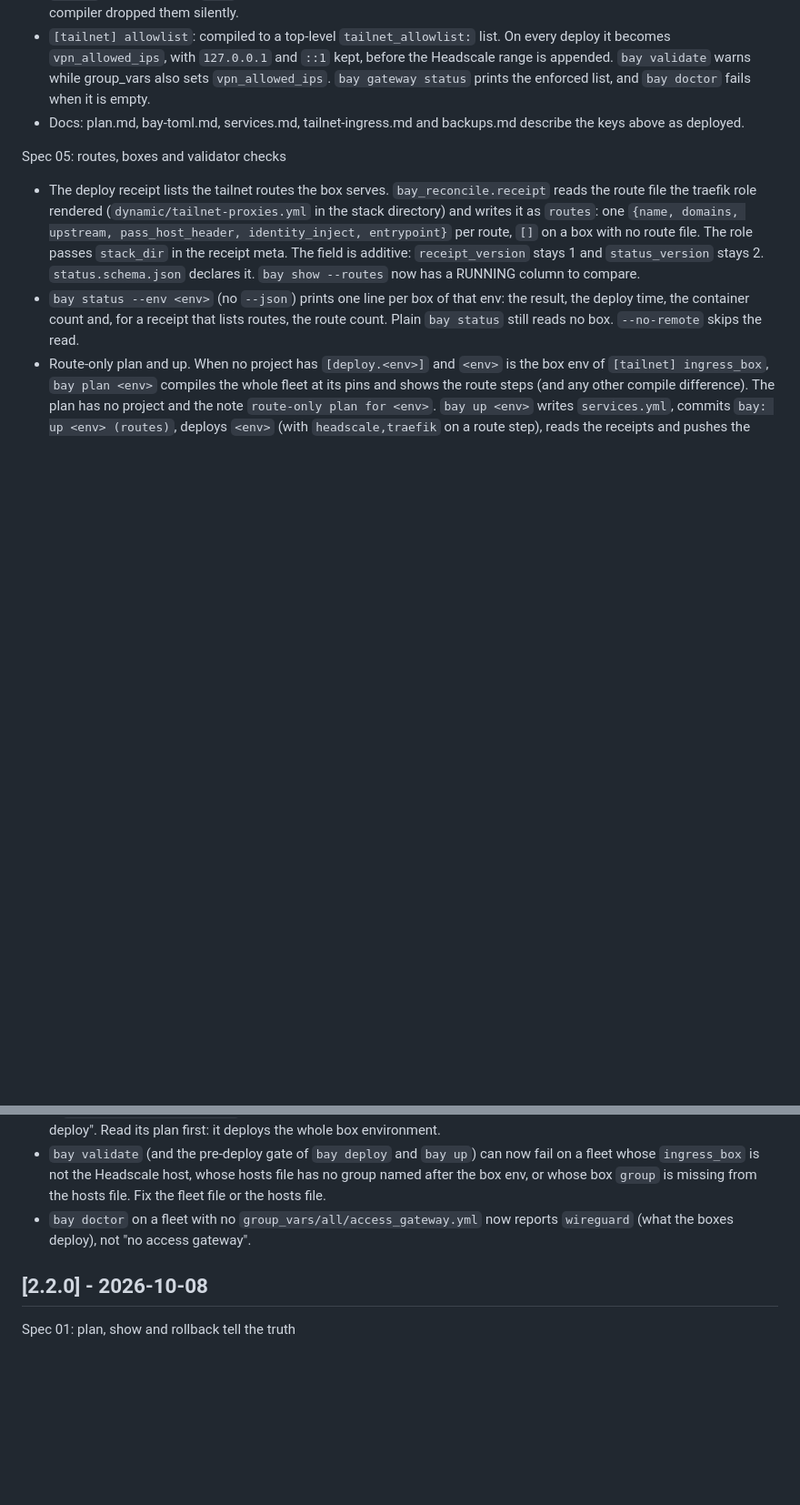
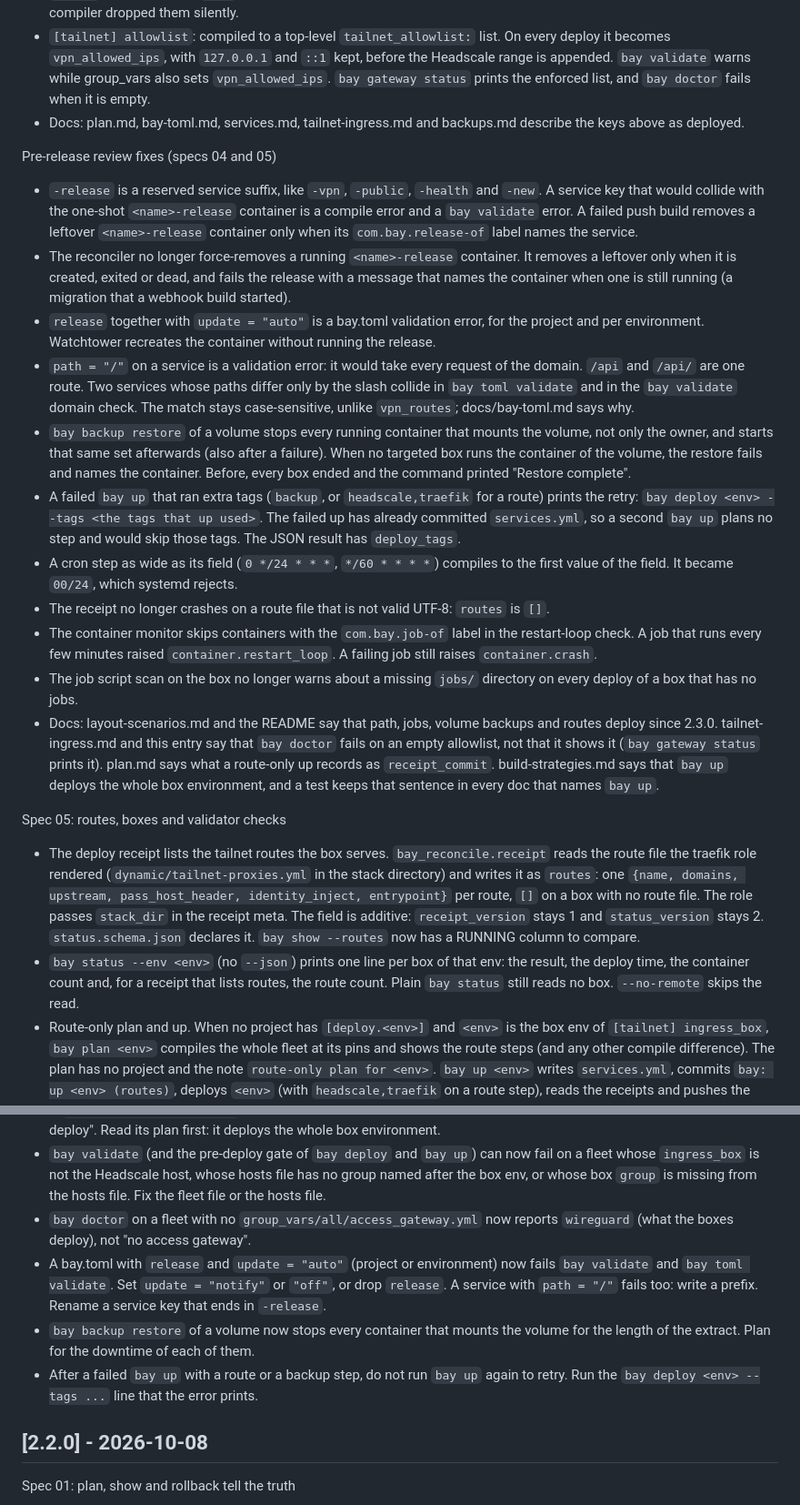
Before and after one commit to AltanS/bay, a Markdown page: CHANGELOG.md, 2 parts joined by grey strips. Shown at 91% size. GitHub-like rendering; blank space fills up the shorter version.

Commit message:
docs(changelog): 2.3.0 review fixes, upgrade notes, and the :latest claim
The release failure bullet now says what :latest does for a local build and
for a remote build (the registry tag has already moved, the box points its
local tag back).

Co-Authored-By: Claude Opus 5.5 <noreply@anthropic.com>

```diff
--- a/CHANGELOG.md
+++ b/CHANGELOG.md
@@ -23,6 +23,20 @@ Spec 04: the compiler deploys what it validates
 - `[tailnet] allowlist`: compiled to a top-level `tailnet_allowlist:` list. On every deploy it becomes `vpn_allowed_ips`, with `127.0.0.1` and `::1` kept, before the Headscale range is appended. `bay validate` warns while group_vars also sets `vpn_allowed_ips`. `bay gateway status` prints the enforced list, and `bay doctor` fails when it is empty.
 - Docs: plan.md, bay-toml.md, services.md, tailnet-ingress.md and backups.md describe the keys above as deployed.
 
+Pre-release review fixes (specs 04 and 05)
+
+- `-release` is a reserved service suffix, like `-vpn`, `-public`, `-health` and `-new`. A service key that would collide with the one-shot `<name>-release` container is a compile error and a `bay validate` error. A failed push build removes a leftover `<name>-release` container only when its `com.bay.release-of` label names the service.
+- The reconciler no longer force-removes a running `<name>-release` container. It removes a leftover only when it is created, exited or dead, and fails the release with a message that names the container when one is still running (a migration that a webhook build started).
+- `release` together with `update = "auto"` is a bay.toml validation error, for the project and per environment. Watchtower recreates the container without running the release.
+- `path = "/"` on a service is a validation error: it would take every request of the domain. `/api` and `/api/` are one route. Two services whose paths differ only by the slash collide in `bay toml validate` and in the `bay validate` domain check. The match stays case-sensitive, unlike `vpn_routes`; docs/bay-toml.md says why.
+- `bay backup restore` of a volume stops every running container that mounts the volume, not only the owner, and starts that same set afterwards (also after a failure). When no targeted box runs the container of the volume, the restore fails and names the container. Before, every box ended and the command printed "Restore complete".
+- A failed `bay up` that ran extra tags (`backup`, or `headscale,traefik` for a route) prints the retry: `bay deploy <env> --tags <the tags that up used>`. The failed up has already committed `services.yml`, so a second `bay up` plans no step and would skip those tags. The JSON result has `deploy_tags`.
+- A cron step as wide as its field (`0 */24 * * *`, `*/60 * * * *`) compiles to the first value of the field. It became `00/24`, which systemd rejects.
+- The receipt no longer crashes on a route file that is not valid UTF-8: `routes` is `[]`.
+- The container monitor skips containers with the `com.bay.job-of` label in the restart-loop check. A job that runs every few minutes raised `container.restart_loop`. A failing job still raises `container.crash`.
+- The job script scan on the box no longer warns about a missing `jobs/` directory on every deploy of a box that has no jobs.
+- Docs: layout-scenarios.md and the README say that path, jobs, volume backups and routes deploy since 2.3.0. tailnet-ingress.md and this entry say that `bay doctor` fails on an empty allowlist, not that it shows it (`bay gateway status` prints it). plan.md says what a route-only up records as `receipt_commit`. build-strategies.md says that `bay up` deploys the whole box environment, and a test keeps that sentence in every doc that names `bay up`.
+
 Spec 05: routes, boxes and validator checks
 
 - The deploy receipt lists the tailnet routes the box serves. `bay_reconcile.receipt` reads the route file the traefik role rendered (`dynamic/tailnet-proxies.yml` in the stack directory) and writes it as `routes`: one `{name, domains, upstream, pass_host_header, identity_inject, entrypoint}` per route, `[]` on a box with no route file. The role passes `stack_dir` in the receipt meta. The field is additive: `receipt_version` stays 1 and `status_version` stays 2. `status.schema.json` declares it. `bay show --routes` now has a RUNNING column to compare.
@@ -45,6 +59,9 @@ Docs fix
 - A `bay up <ingress box env>` with no project on that env now deploys (route-only) instead of stopping with "nothing to deploy". Read its plan first: it deploys the whole box environment.
 - `bay validate` (and the pre-deploy gate of `bay deploy` and `bay up`) can now fail on a fleet whose `ingress_box` is not the Headscale host, whose hosts file has no group named after the box env, or whose box `group` is missing from the hosts file. Fix the fleet file or the hosts file.
 - `bay doctor` on a fleet with no `group_vars/all/access_gateway.yml` now reports `wireguard` (what the boxes deploy), not "no access gateway".
+- A bay.toml with `release` and `update = "auto"` (project or environment) now fails `bay validate` and `bay toml validate`. Set `update = "notify"` or `"off"`, or drop `release`. A service with `path = "/"` fails too: write a prefix. Rename a service key that ends in `-release`.
+- `bay backup restore` of a volume now stops every container that mounts the volume for the length of the extract. Plan for the downtime of each of them.
+- After a failed `bay up` with a route or a backup step, do not run `bay up` again to retry. Run the `bay deploy <env> --tags ...` line that the error prints.
 
 ## [2.2.0] - 2026-10-08
 
```
Also changed, not shown: other parts of CHANGELOG.md (+1 -1 lines).
